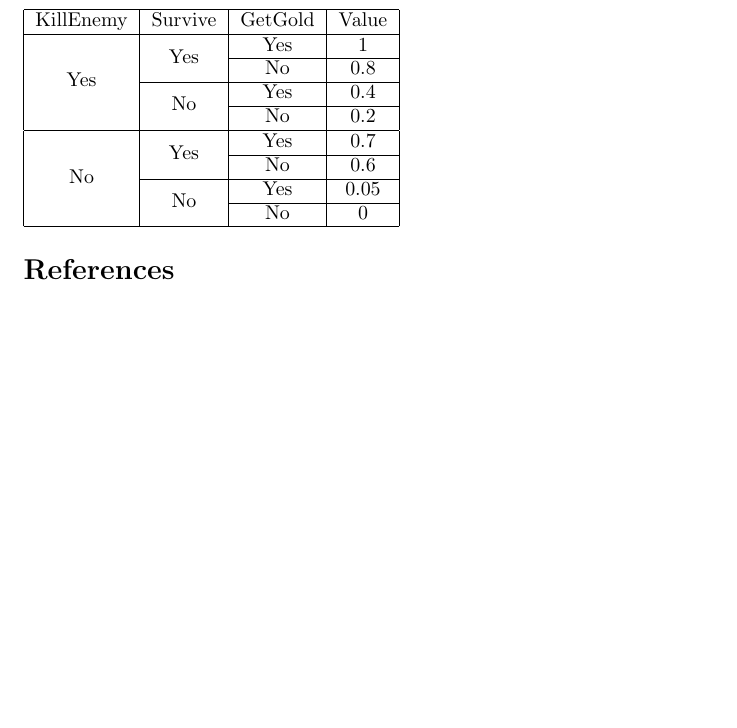
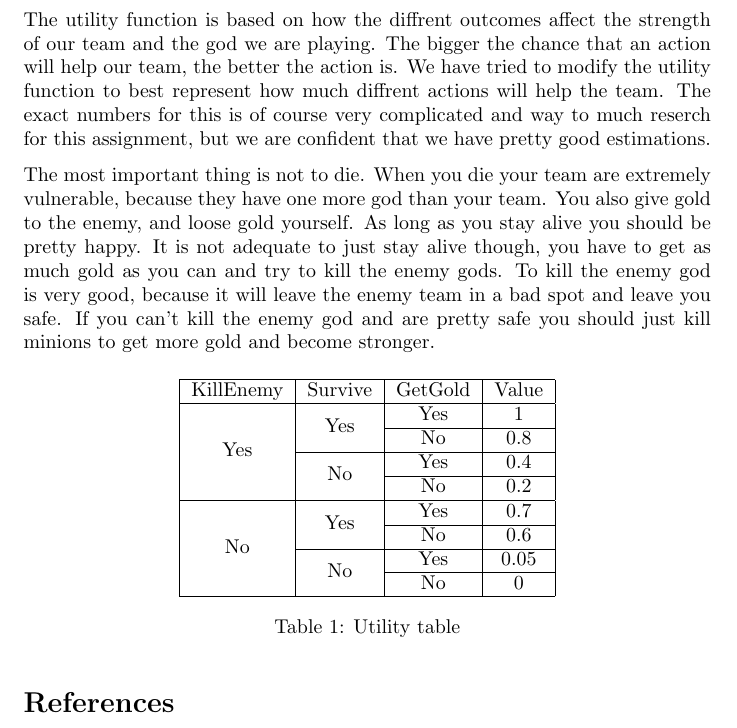
Before and after one commit to JuulArthur/ai2, a LaTeX problem sheet (exercise3.tex): part of page 7 of 7, cut at the place of the change, the shorter picture padded with empty space. Compiled offline with pdfLaTeX.

Commit message:
Fix utility function

```diff
--- a/exercise3.tex
+++ b/exercise3.tex
@@ -7,6 +7,7 @@
 %\usepackage[latin1]{inputenc}
 \usepackage{graphicx}
 \usepackage{float}
+\usepackage{caption}
 
 %---- Listings --------------
 \usepackage{color}
@@ -153,8 +154,12 @@ We have modelled the exercise in GeNIe. Where we have the known variables in lig
 
 \newpage
 
-\section{Utility function}
+\section{Utility function}The utility function is based on how the diffrent outcomes affect the strength of our team and the god we are playing. The bigger the chance that an action will help our team, the better the action is. We have tried to modify the utility function to best represent how much diffrent actions will help the team. The exact numbers for this is of course very complicated and way to much reserch for this assignment, but we are confident that we have pretty good estimations.
 
+The most important thing is not to die. When you die your team are extremely vulnerable, because they have one more god than your team. You also give gold to the enemy, and loose gold yourself. As long as you stay alive you should be pretty happy. It is not adequate to just stay alive though, you have to get as much gold as you can and try to kill the enemy gods. To kill the enemy god is very good, because it will leave the enemy team in a bad spot and leave you safe. If you can't kill the enemy god and are pretty safe you should just kill minions to get more gold and become stronger.
+
+\begin{table}[H]
+\centering
 \begin{tabular}{ |c|c|c|c| }
 
 \hline
@@ -168,8 +173,9 @@ KillEnemy & Survive & GetGold & Value \\ \hline
  & & No & 0.6 \\ \cline{2-4}
  & \multirow{2}{*}{No} & Yes & 0.05 \\ \cline{3-4}
  & & No & 0 \\ \hline
-
 \end{tabular}
+\caption{Utility table}
+\end{table}
 
 
 \begin{thebibliography}{9}
```
